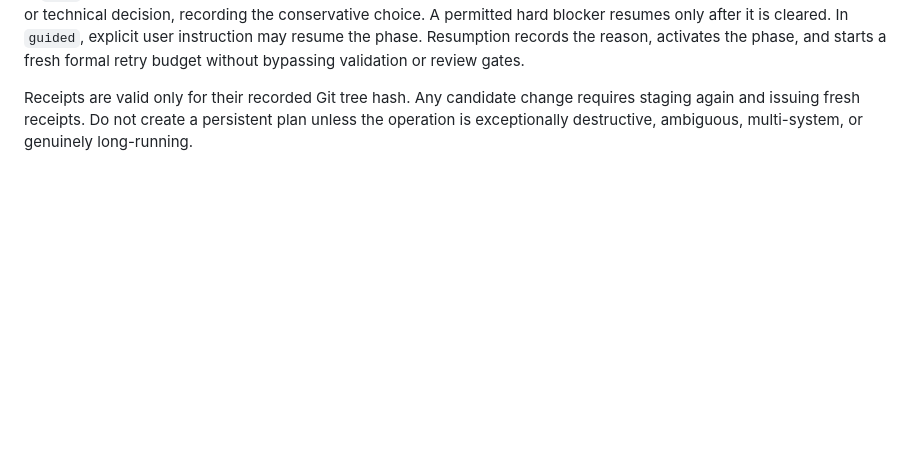
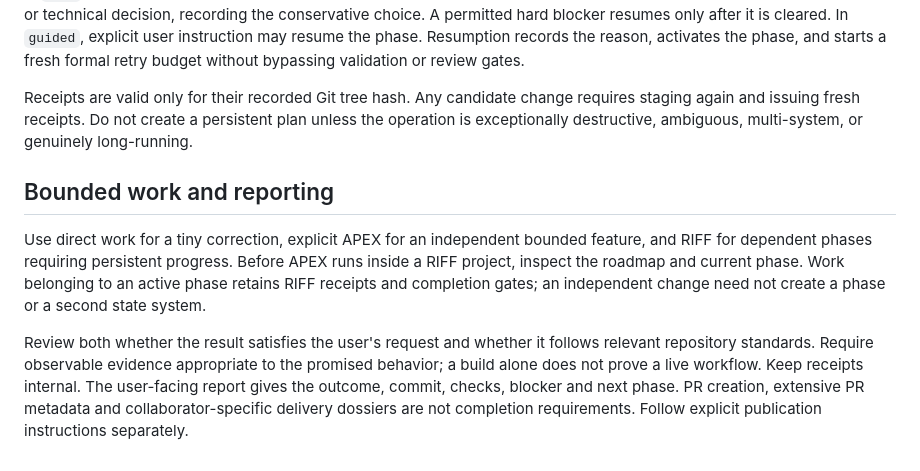
Before and after one commit to alexadark/riff-codex, a Markdown page: riff/references/operating-contract.md, the part around the change. Rendered like a GitHub page; blank space fills up the shorter version.

Commit message:
Simplify RIFF wave guidance and bounded APEX integration

```diff
--- a/riff/references/operating-contract.md
+++ b/riff/references/operating-contract.md
@@ -47,3 +47,9 @@ The dashboard presents those operational states using the fixed columns `Todo`,
 In `loop`, RIFF automatically resumes a legacy parked, blocked, or awaiting-human phase whose reason is only a product or technical decision, recording the conservative choice. A permitted hard blocker resumes only after it is cleared. In `guided`, explicit user instruction may resume the phase. Resumption records the reason, activates the phase, and starts a fresh formal retry budget without bypassing validation or review gates.
 
 Receipts are valid only for their recorded Git tree hash. Any candidate change requires staging again and issuing fresh receipts. Do not create a persistent plan unless the operation is exceptionally destructive, ambiguous, multi-system, or genuinely long-running.
+
+## Bounded work and reporting
+
+Use direct work for a tiny correction, explicit APEX for an independent bounded feature, and RIFF for dependent phases requiring persistent progress. Before APEX runs inside a RIFF project, inspect the roadmap and current phase. Work belonging to an active phase retains RIFF receipts and completion gates; an independent change need not create a phase or a second state system.
+
+Review both whether the result satisfies the user's request and whether it follows relevant repository standards. Require observable evidence appropriate to the promised behavior; a build alone does not prove a live workflow. Keep receipts internal. The user-facing report gives the outcome, commit, checks, blocker and next phase. PR creation, extensive PR metadata and collaborator-specific delivery dossiers are not completion requirements. Follow explicit publication instructions separately.
```
Also changed, not shown: 1 other file.
